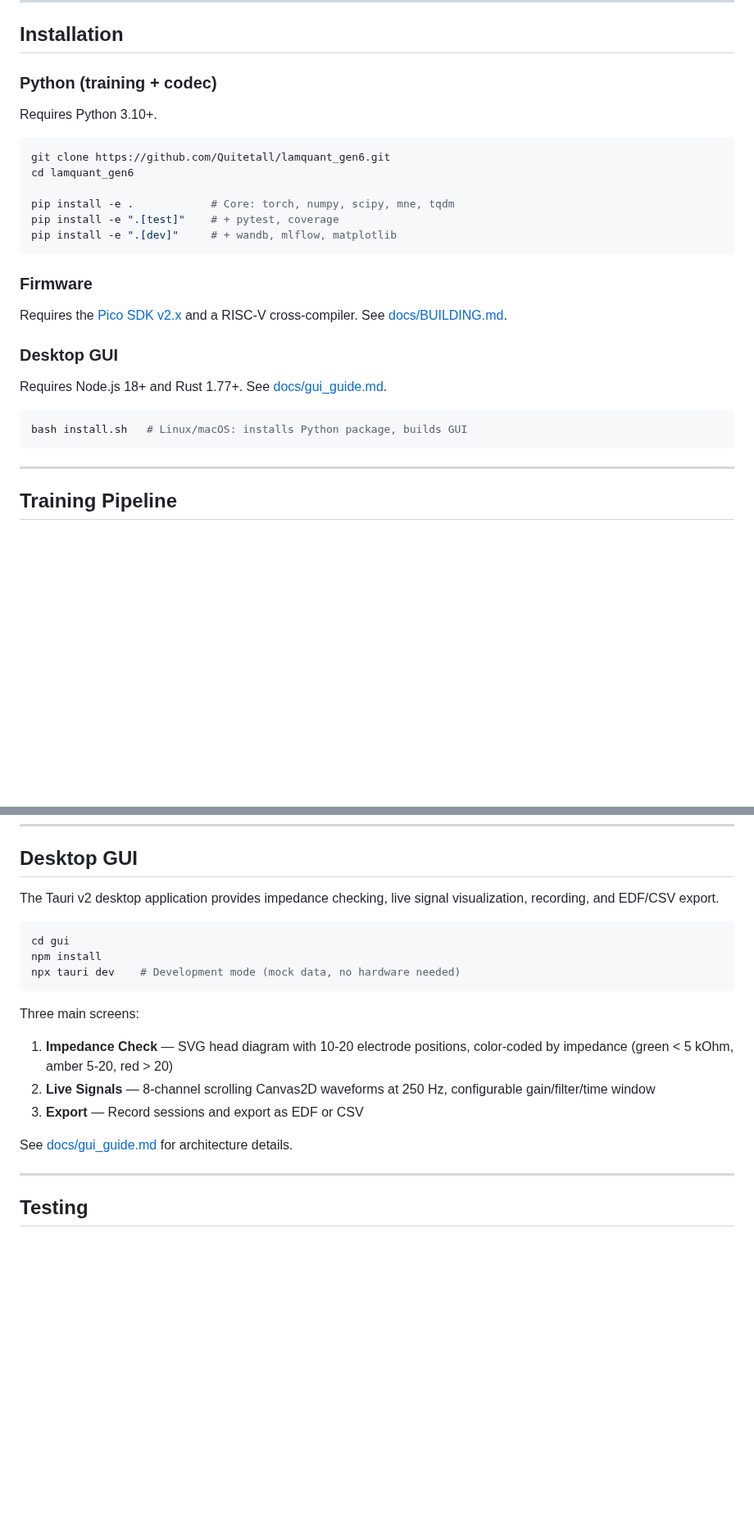
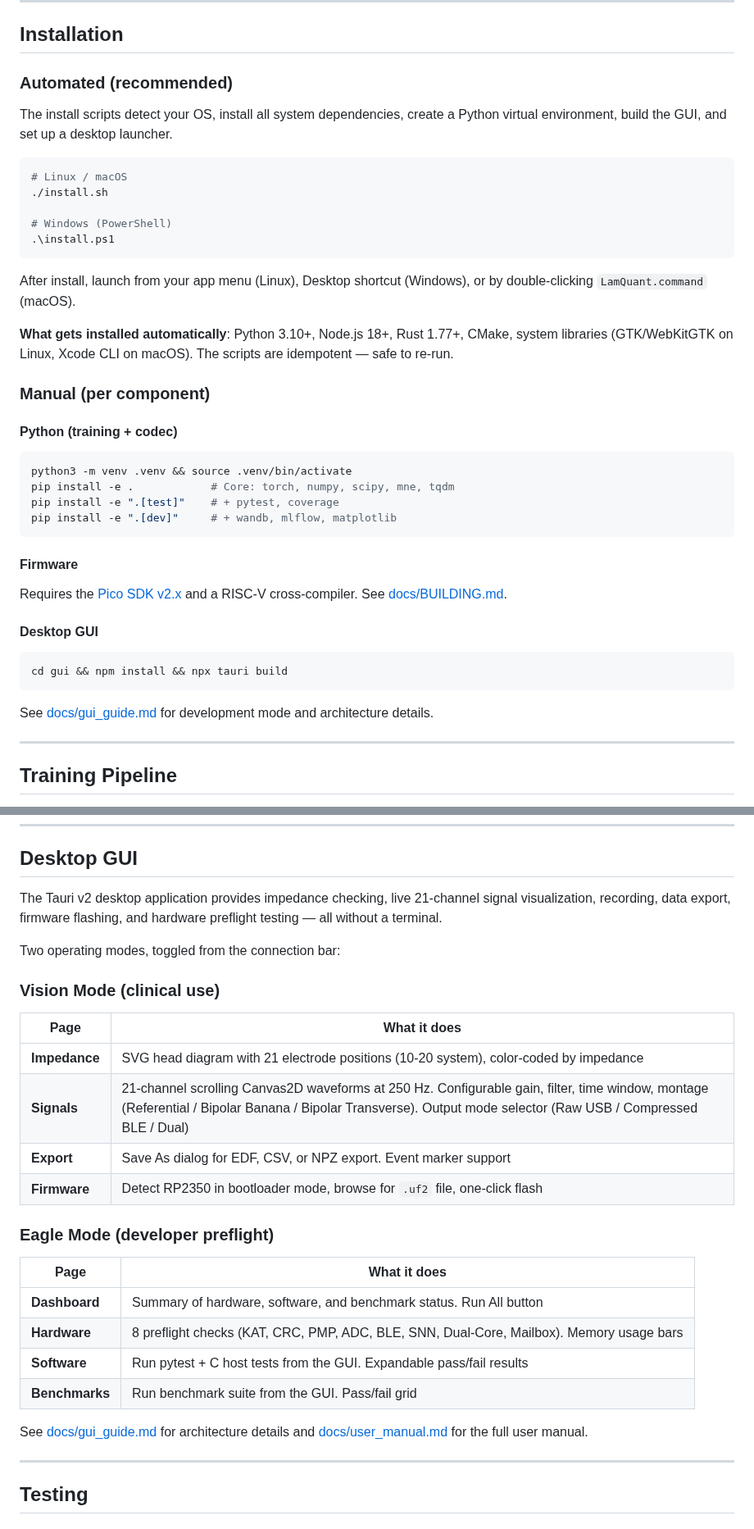
Before and after one commit to Quitetall/LamQuant-Lossless, a Markdown page: README.md, 2 parts joined by grey strips. Shown at 82% size. Drawn GitHub-style; blank space fills up the shorter version.

Commit message:
docs: update Quick Start, add User Manual, rewrite GUI guide
- README: new one-click Quick Start table (Windows/macOS/Linux), updated
  Installation section with automated flow, expanded Desktop GUI section
  covering Vision + Eagle modes, added user_manual.md to doc index
- user_manual.md: comprehensive end-user manual covering setup, every
  screen, firmware flashing, mock mode, hardware connection, recording
  workflow, and troubleshooting — all without terminal
- gui_guide.md: full rewrite reflecting current state — 21 channels,
  9 stores, 18 Tauri commands, ring buffer streaming, file dialogs,
  firmware flash, Eagle mode, venv auto-resolution

https://claude.ai/code/session_01JNYYyHtiiZAkCzVsEXVt6h

````diff
--- a/README.md
+++ b/README.md
@@ -158,30 +178,44 @@ For a file-by-file description, see [docs/directory_structure.md](docs/directory
 
 ## Installation
 
-### Python (training + codec)
+### Automated (recommended)
 
-Requires Python 3.10+.
+The install scripts detect your OS, install all system dependencies, create a Python virtual environment, build the GUI, and set up a desktop launcher.
 
 ```bash
-git clone https://github.com/Quitetall/lamquant_gen6.git
-cd lamquant_gen6
+# Linux / macOS
+./install.sh
 
+# Windows (PowerShell)
+.\install.ps1
+```
+
+After install, launch from your app menu (Linux), Desktop shortcut (Windows), or by double-clicking `LamQuant.command` (macOS).
+
+**What gets installed automatically**: Python 3.10+, Node.js 18+, Rust 1.77+, CMake, system libraries (GTK/WebKitGTK on Linux, Xcode CLI on macOS). The scripts are idempotent — safe to re-run.
+
+### Manual (per component)
+
+#### Python (training + codec)
+
+```bash
+python3 -m venv .venv && source .venv/bin/activate
 pip install -e .            # Core: torch, numpy, scipy, mne, tqdm
 pip install -e ".[test]"    # + pytest, coverage
 pip install -e ".[dev]"     # + wandb, mlflow, matplotlib
 ```
 
-### Firmware
+#### Firmware
 
 Requires the [Pico SDK v2.x](https://github.com/raspberrypi/pico-sdk) and a RISC-V cross-compiler. See [docs/BUILDING.md](docs/BUILDING.md).
 
-### Desktop GUI
-
-Requires Node.js 18+ and Rust 1.77+. See [docs/gui_guide.md](docs/gui_guide.md).
+#### Desktop GUI
 
 ```bash
-bash install.sh   # Linux/macOS: installs Python package, builds GUI
+cd gui && npm install && npx tauri build
 ```
+
+See [docs/gui_guide.md](docs/gui_guide.md) for development mode and architecture details.
 
 ---
 
@@ -257,20 +291,29 @@ See [docs/BUILDING.md](docs/BUILDING.md) for full instructions.
 
 ## Desktop GUI
 
-The Tauri v2 desktop application provides impedance checking, live signal visualization, recording, and EDF/CSV export.
+The Tauri v2 desktop application provides impedance checking, live 21-channel signal visualization, recording, data export, firmware flashing, and hardware preflight testing — all without a terminal.
 
-```bash
-cd gui
-npm install
-npx tauri dev    # Development mode (mock data, no hardware needed)
-```
+Two operating modes, toggled from the connection bar:
 
-Three main screens:
-1. **Impedance Check** — SVG head diagram with 10-20 electrode positions, color-coded by impedance (green < 5 kOhm, amber 5-20, red > 20)
-2. **Live Signals** — 8-channel scrolling Canvas2D waveforms at 250 Hz, configurable gain/filter/time window
-3. **Export** — Record sessions and export as EDF or CSV
+### Vision Mode (clinical use)
 
-See [docs/gui_guide.md](docs/gui_guide.md) for architecture details.
+| Page | What it does |
+|------|-------------|
+| **Impedance** | SVG head diagram with 21 electrode positions (10-20 system), color-coded by impedance |
+| **Signals** | 21-channel scrolling Canvas2D waveforms at 250 Hz. Configurable gain, filter, time window, montage (Referential / Bipolar Banana / Bipolar Transverse). Output mode selector (Raw USB / Compressed BLE / Dual) |
+| **Export** | Save As dialog for EDF, CSV, or NPZ export. Event marker support |
+| **Firmware** | Detect RP2350 in bootloader mode, browse for `.uf2` file, one-click flash |
+
+### Eagle Mode (developer preflight)
+
+| Page | What it does |
+|------|-------------|
+| **Dashboard** | Summary of hardware, software, and benchmark status. Run All button |
+| **Hardware** | 8 preflight checks (KAT, CRC, PMP, ADC, BLE, SNN, Dual-Core, Mailbox). Memory usage bars |
+| **Software** | Run pytest + C host tests from the GUI. Expandable pass/fail results |
+| **Benchmarks** | Run benchmark suite from the GUI. Pass/fail grid |
+
+See [docs/gui_guide.md](docs/gui_guide.md) for architecture details and [docs/user_manual.md](docs/user_manual.md) for the full user manual.
 
 ---
 
````
Also changed, not shown: other parts of README.md (+24 -3 lines).
